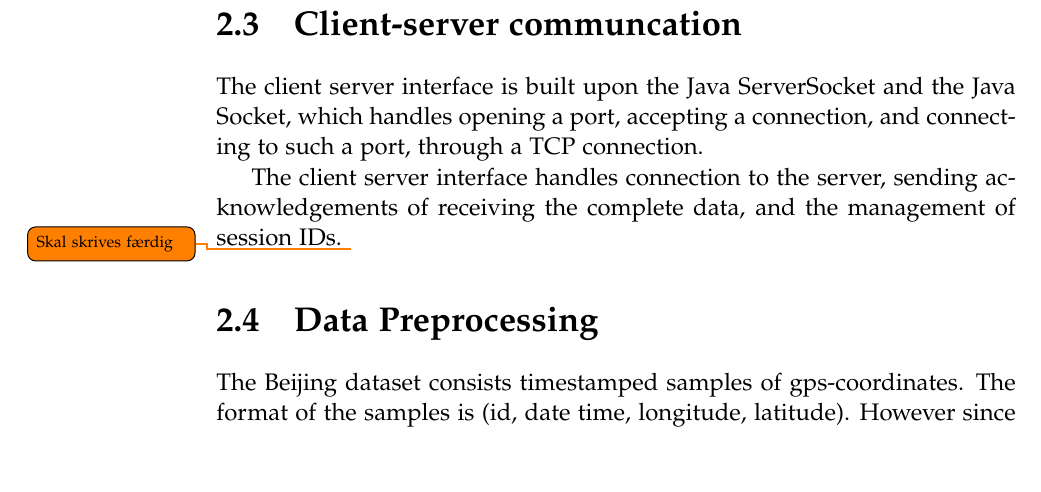
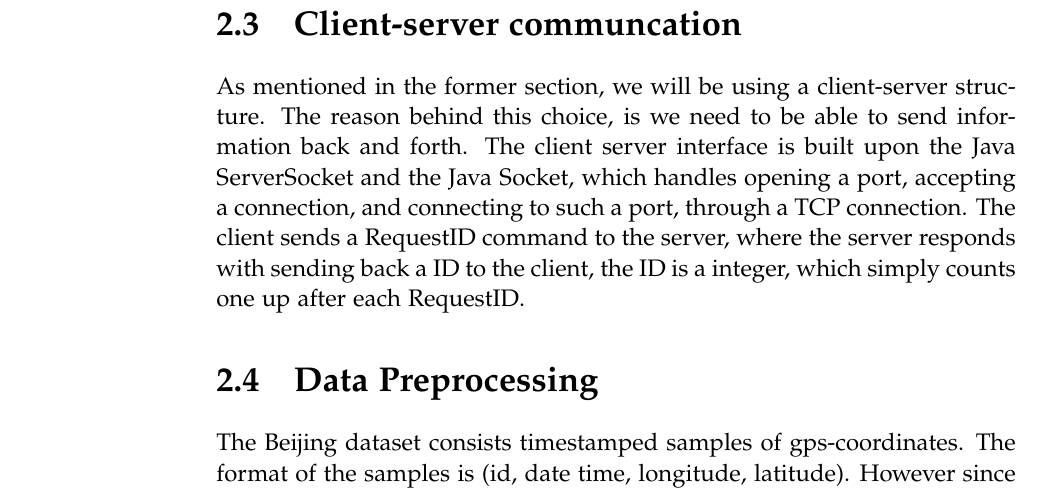
Before and after one commit to MortenRP/P5, a LaTeX thesis (report/master.tex, which reads report/sections/solution-design.tex): part of page 24 of 33, cut so that both start at the same text, the shorter picture padded with empty space. Compiled offline with pdfLaTeX.

Commit message:
Began adding more to client server

```diff
--- a/report/sections/solution-design.tex
+++ b/report/sections/solution-design.tex
@@ -15,13 +15,12 @@ The system has been designed as a combination of a client-server and a repositor
 %The flowchart shows how the user inputs their destination at the start, which sent to a central server together with the source start address. Ther server then uses the data to calculate a route based on the request. The route calculation is based on a initial model of the roadnetwork, such as speedlimits and other restrictions on the roads, and also historical data that have been gathered over time from the users. The route is then sent back to the user, while driving the user will send data back about the drive, this will be the GPS points of the route. This information is then processed and analyzed to check if traffic conditions are as they are supposed to be, and if not the information can be used to recalculate routes for all the drivers which are passing through a that given segment.\todo{review section to describe new architecture}
 
 \section{Client-server communcation}
-The client server interface is built upon the Java ServerSocket and the Java Socket,
-which handles opening a port, accepting a connection, and connecting to such a port,
-through a TCP connection.
-
-The client server interface handles connection to the server,
-sending acknowledgements of receiving the complete data,
-and the management of session IDs. \todo{Skal skrives færdig}
+As mentioned in the former section, we will be using a client-server structure. The reason behind this choice, is we need to be able to send information back and forth.
+The client server interface is built upon the Java ServerSocket and the Java Socket, which handles opening a port, accepting a connection, and connecting to such a port, through a TCP connection.
+The client sends a RequestID command to the server, where the server responds with sending back a ID to the client, the ID is a integer, which simply counts one up after each RequestID.
+%The client server interface handles connection to the server,
+%sending acknowledgements of receiving the complete data,
+%and the management of session IDs. \todo{Skal skrives færdig}
 
 %How do we communicate between server and client? \todo{Skriv om hvordan vi har opbygget client-server arkitekturen.}
 \section{Data Preprocessing}
```
